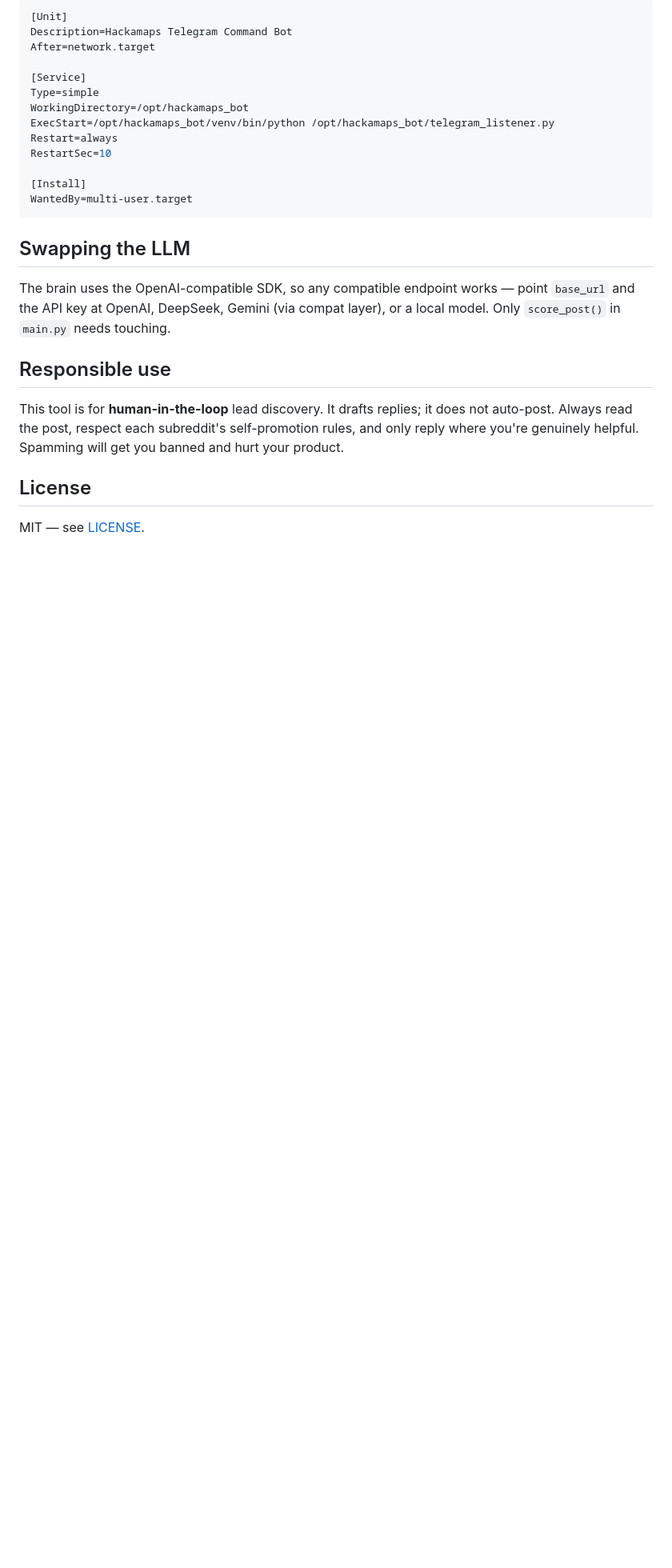
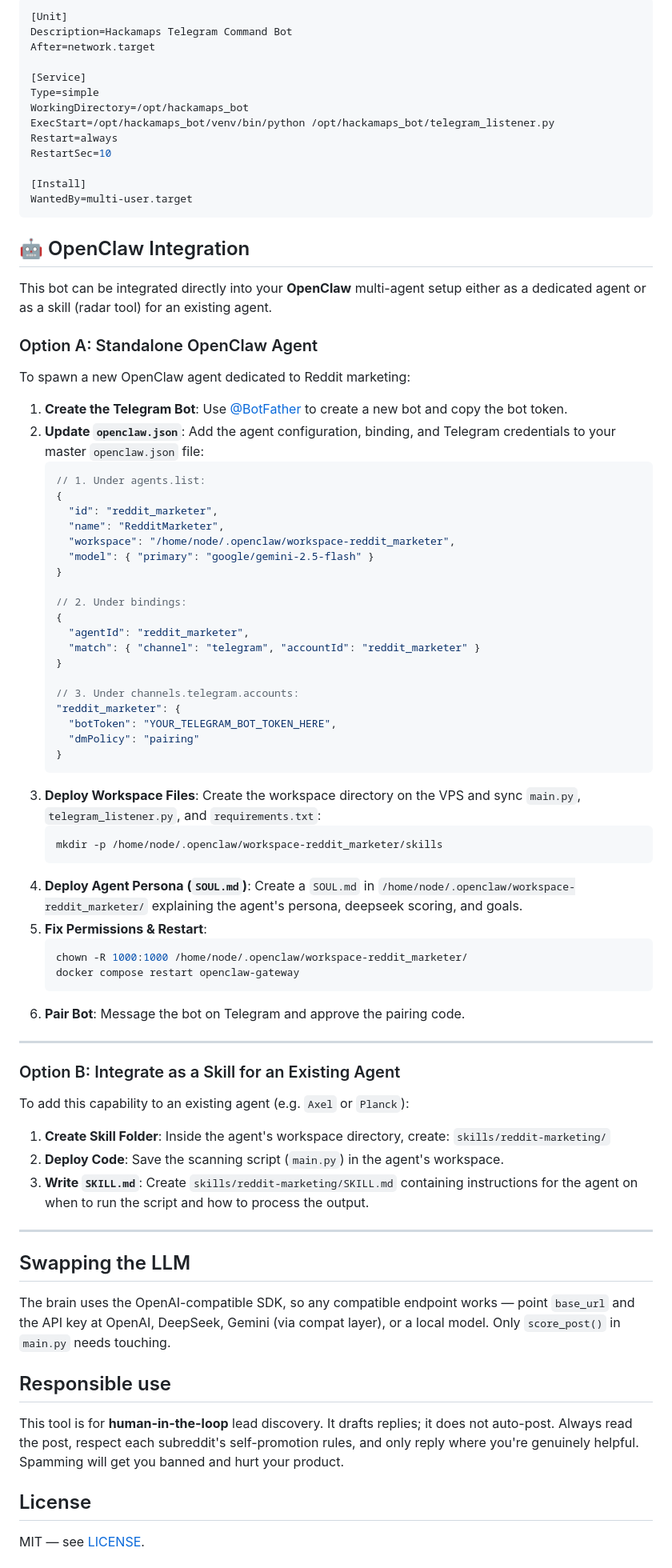
Before and after one commit to ostenjap/openClawRedditMarketing, a Markdown page: README.md, the part around the change. Shown at 80% size. GitHub-like rendering; blank space fills up the shorter version.

Commit message:
Add OpenClaw integration section to README

````diff
--- a/README.md
+++ b/README.md
@@ -92,6 +92,63 @@ RestartSec=10
 WantedBy=multi-user.target
 ```
 
+## 🤖 OpenClaw Integration
+
+This bot can be integrated directly into your **OpenClaw** multi-agent setup either as a dedicated agent or as a skill (radar tool) for an existing agent.
+
+### Option A: Standalone OpenClaw Agent
+To spawn a new OpenClaw agent dedicated to Reddit marketing:
+
+1. **Create the Telegram Bot**: Use [@BotFather](https://t.me/BotFather) to create a new bot and copy the bot token.
+2. **Update `openclaw.json`**:
+   Add the agent configuration, binding, and Telegram credentials to your master `openclaw.json` file:
+   ```json
+   // 1. Under agents.list:
+   {
+     "id": "reddit_marketer",
+     "name": "RedditMarketer",
+     "workspace": "/home/node/.openclaw/workspace-reddit_marketer",
+     "model": { "primary": "google/gemini-2.5-flash" }
+   }
+
+   // 2. Under bindings:
+   {
+     "agentId": "reddit_marketer",
+     "match": { "channel": "telegram", "accountId": "reddit_marketer" }
+   }
+
+   // 3. Under channels.telegram.accounts:
+   "reddit_marketer": {
+     "botToken": "YOUR_TELEGRAM_BOT_TOKEN_HERE",
+     "dmPolicy": "pairing"
+   }
+   ```
+3. **Deploy Workspace Files**:
+   Create the workspace directory on the VPS and sync `main.py`, `telegram_listener.py`, and `requirements.txt`:
+   ```bash
+   mkdir -p /home/node/.openclaw/workspace-reddit_marketer/skills
+   ```
+4. **Deploy Agent Persona (`SOUL.md`)**:
+   Create a `SOUL.md` in `/home/node/.openclaw/workspace-reddit_marketer/` explaining the agent's persona, deepseek scoring, and goals.
+5. **Fix Permissions & Restart**:
+   ```bash
+   chown -R 1000:1000 /home/node/.openclaw/workspace-reddit_marketer/
+   docker compose restart openclaw-gateway
+   ```
+6. **Pair Bot**: Message the bot on Telegram and approve the pairing code.
+
+---
+
+### Option B: Integrate as a Skill for an Existing Agent
+To add this capability to an existing agent (e.g. `Axel` or `Planck`):
+
+1. **Create Skill Folder**: Inside the agent's workspace directory, create:
+   `skills/reddit-marketing/`
+2. **Deploy Code**: Save the scanning script (`main.py`) in the agent's workspace.
+3. **Write `SKILL.md`**: Create `skills/reddit-marketing/SKILL.md` containing instructions for the agent on when to run the script and how to process the output.
+
+---
+
 ## Swapping the LLM
 
 The brain uses the OpenAI-compatible SDK, so any compatible endpoint works —
````
